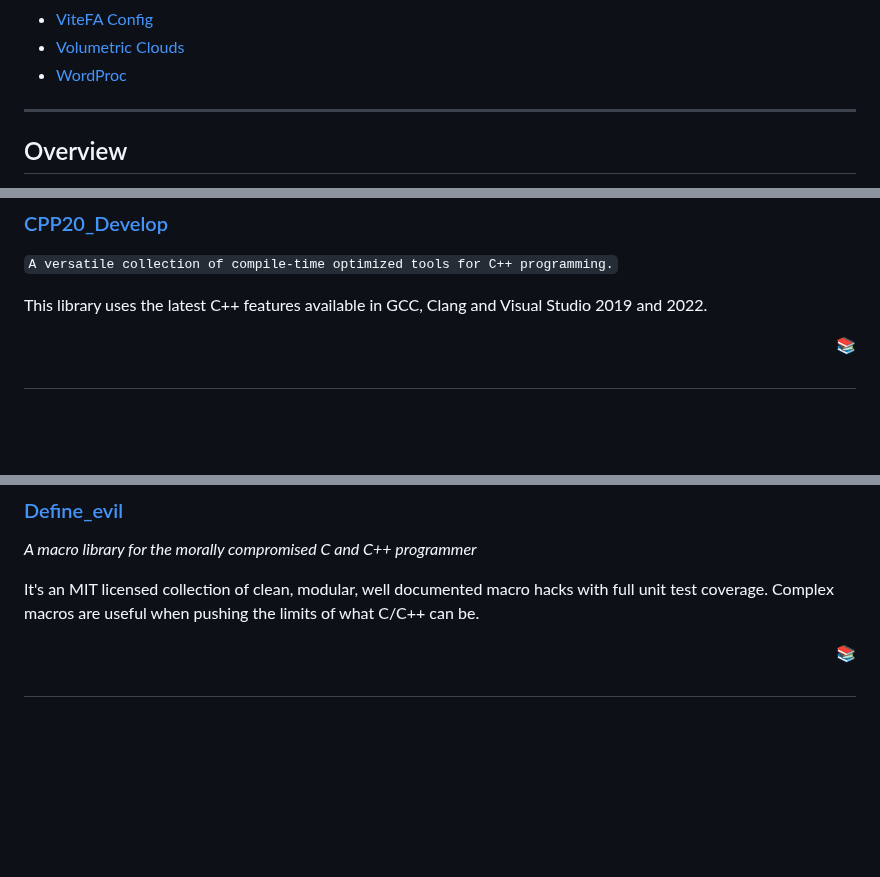
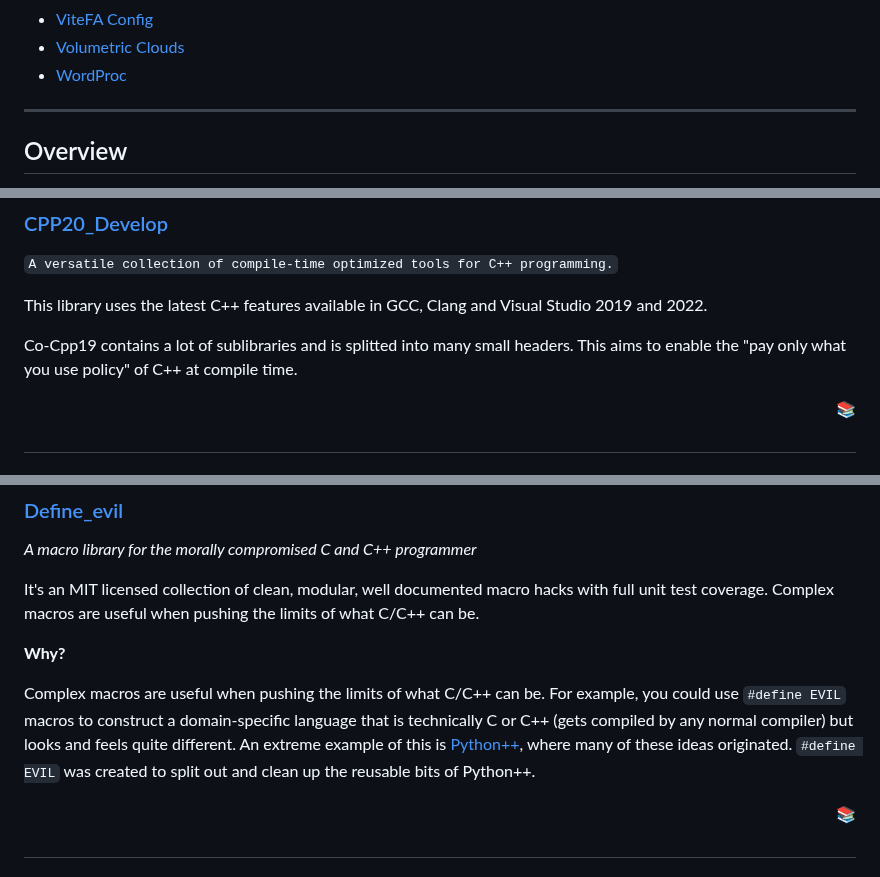
Before and after one commit to ibra-kdbra/Cpp_Projects, a Markdown page: README.md, 3 parts joined by grey strips. GitHub-like rendering; folded sections open; blank space fills up the shorter version.

Commit message:
scan NO.02, modified and fixed ./README.md, final scan (for now)

```diff
--- a/README.md
+++ b/README.md
@@ -83,23 +83,6 @@
 
 </div>
 </details>
-
-<style>
-
-  #toc > summary {
-    font-size: 2em;
-    font-weight: bold;
-    padding: 10px;
-    border-radius: 5px;
-  }
-
-  #projects-titles > summary {
-    font-size: 1.5em;
-    font-weight: normal;
-    padding: 5px;
-    border-radius: 3px;
-  }
-</style>
 
 
 ---
@@ -159,6 +142,9 @@ A simple 3D chess game that depends on GLFW and GLM, with U-R-C-F for game contr
 `A versatile collection of compile-time optimized tools for C++ programming.`
 
 This library uses the latest C++ features available in GCC, Clang and Visual Studio 2019 and 2022.
+
+Co-Cpp19 contains a lot of sublibraries and is splitted into many small headers.
+This aims to enable the "pay only what you use policy" of C++ at compile time.
 <div align="right">
 <a href="#projects-titles"> 📚 </a>
 </div>
@@ -204,6 +190,10 @@ In C++ one can not create new operators such as <> or |&. What you can do howeve
 
 It's an MIT licensed collection of clean, modular, well documented macro hacks with full unit test coverage.
 Complex macros are useful when pushing the limits of what C/C++ can be.
+
+**Why?**
+
+Complex macros are useful when pushing the limits of what C/C++ can be. For example, you could use `#define EVIL` macros to construct a domain-specific language that is technically C or C++ (gets compiled by any normal compiler) but looks and feels quite different. An extreme example of this is [Python++](https://github.com/wmww/Python-plus-plus), where many of these ideas originated. `#define EVIL` was created to split out and clean up the reusable bits of Python++.
 <div align="right">
 <a href="#projects-titles"> 📚 </a>
 </div>
```
Also changed, not shown: other parts of README.md (+3 -3 lines).
